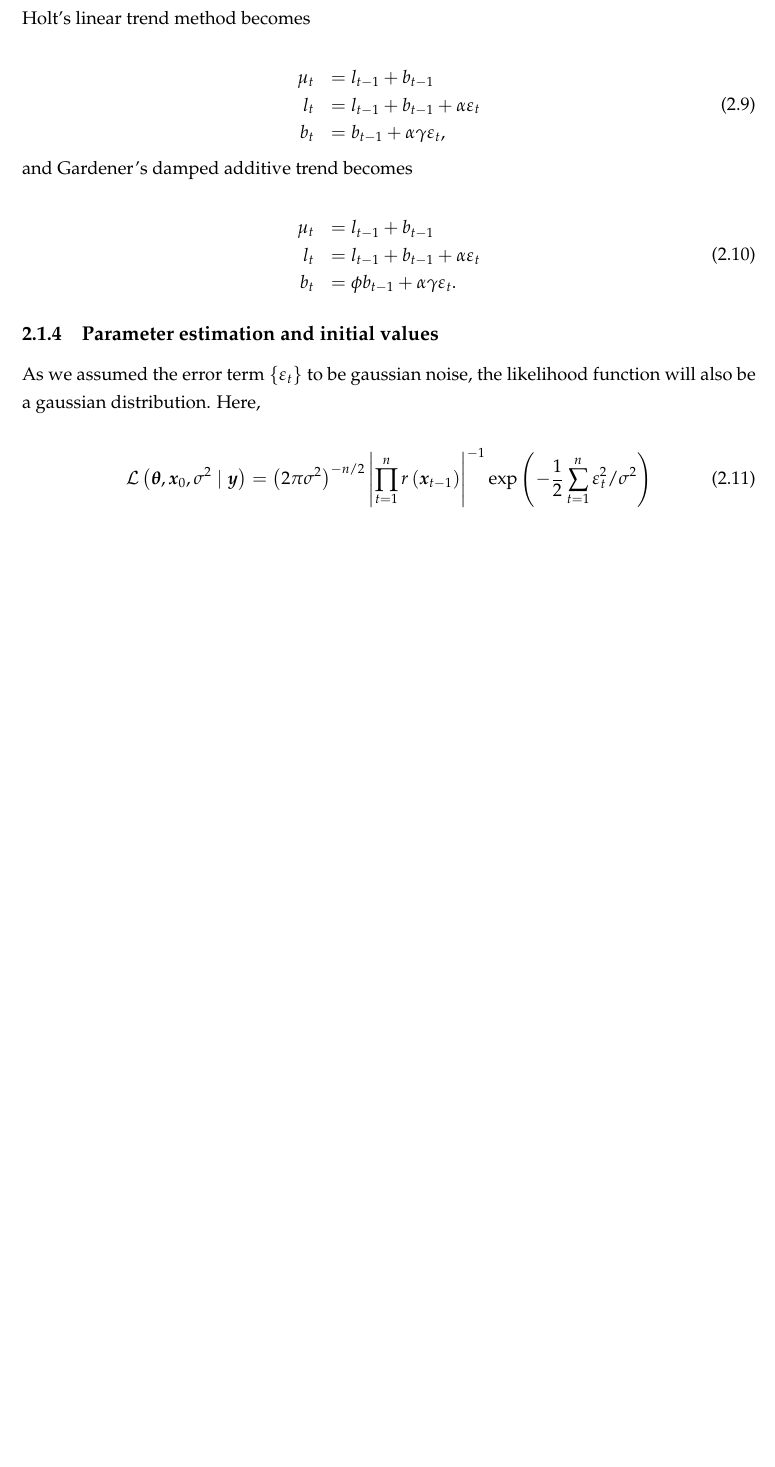
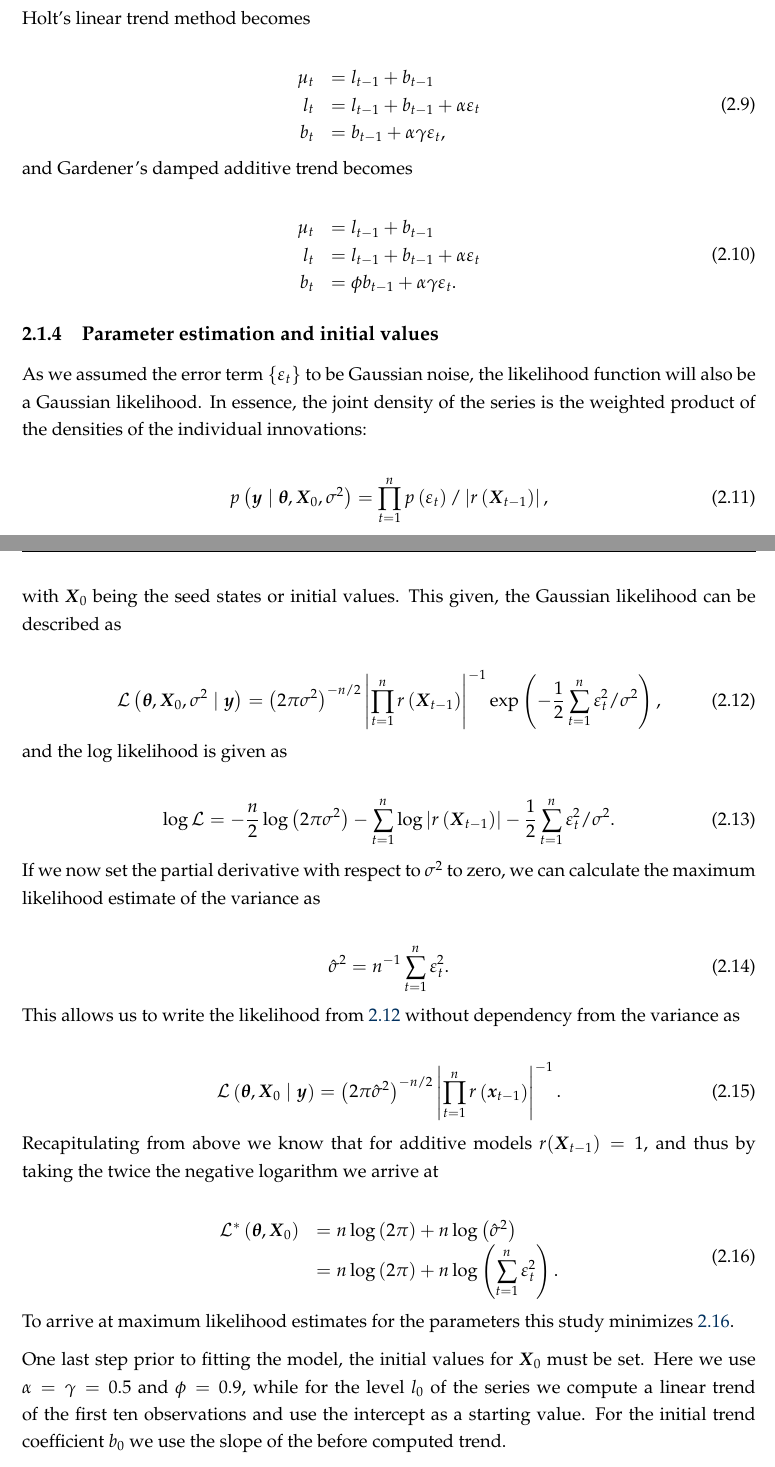
Before and after one commit to nikpau/master-thesis, a LaTeX thesis (LaTeX/main.tex, which reads LaTeX/Chapters/model_description.tex): part of page 13 of 17 before the commit and two parts of pages 13 and 14 of 18 after it, the two joined at a grey line, cut so that both start at the same text, the shorter picture padded with empty space. Compiled offline with pdfLaTeX.

Commit message:
llik for exponential state space models

```diff
--- a/LaTeX/Chapters/model_description.tex
+++ b/LaTeX/Chapters/model_description.tex
@@ -162,8 +162,48 @@ and Gardener's damped additive trend becomes
 
 \subsection{Parameter estimation and initial values}
 
-As we assumed the error term $\{\varepsilon_t\}$ to be gaussian noise, the likelihood function will also be a gaussian distribution. Here,
+As we assumed the error term $\{\varepsilon_t\}$ to be Gaussian noise, the likelihood function will also be a Gaussian likelihood. In essence, the joint
+density of the series is the weighted product of the densities of the individual innovations:
 
 \begin{equation}
-	\mathcal{L}\left(\boldsymbol{\theta}, \boldsymbol{x}_{0}, \sigma^{2} \mid \boldsymbol{y}\right)=\left(2 \pi \sigma^{2}\right)^{-n / 2}\left|\prod_{t=1}^{n} r\left(\boldsymbol{x}_{t-1}\right)\right|^{-1} \exp \left(-\frac{1}{2} \sum_{t=1}^{n} \varepsilon_{t}^{2} / \sigma^{2}\right)
+	p\left(\boldsymbol{y} \mid \boldsymbol{\theta}, \boldsymbol{X}_{0}, \sigma^{2}\right)=\prod_{t=1}^{n} p\left(\varepsilon_{t}\right) /\left|r\left(\boldsymbol{X}_{t-1}\right)\right|,
 \end{equation}
+%
+with $\boldsymbol{X}_0$ being the seed states or initial values. This given, the Gaussian likelihood can be described as
+
+\begin{equation}
+\label{expsm-likeli}
+	\mathcal{L}\left(\boldsymbol{\theta}, \boldsymbol{X}_{0}, \sigma^{2} \mid \boldsymbol{y}\right)=\left(2 \pi \sigma^{2}\right)^{-n / 2}\left|\prod_{t=1}^{n} r\left(\boldsymbol{X}_{t-1}\right)\right|^{-1} \exp \left(-\frac{1}{2} \sum_{t=1}^{n} \varepsilon_{t}^{2} / \sigma^{2}\right),
+\end{equation}
+%
+and the log likelihood is given as
+
+\begin{equation}
+	\log \mathcal{L}=-\frac{n}{2} \log \left(2 \pi \sigma^{2}\right)-\sum_{t=1}^{n} \log \left|r\left(\boldsymbol{X}_{t-1}\right)\right|-\frac{1}{2} \sum_{t=1}^{n} \varepsilon_{t}^{2} / \sigma^{2}.
+\end{equation}
+%
+If we now set the partial derivative with respect to $\sigma^2$ to zero, we can calculate the maximum likelihood estimate of the variance as
+
+\begin{equation}
+	\hat{\sigma}^{2}=n^{-1} \sum_{t=1}^{n} \varepsilon_{t}^{2}.
+\end{equation}
+%
+This allows us to write the likelihood from \ref{expsm-likeli} without dependency from the variance as
+
+\begin{equation}
+	\mathcal{L}\left(\boldsymbol{\theta}, \boldsymbol{X}_{0} \mid \boldsymbol{y}\right)=\left(2 \pi  \hat{\sigma}^{2}\right)^{-n / 2}\left|\prod_{t=1}^{n} r\left(\boldsymbol{x}_{t-1}\right)\right|^{-1}.
+\end{equation}
+%
+Recapitulating from above we know that for additive models $r(\boldsymbol{X}_{t-1}) = 1$, and thus by taking the twice the negative logarithm we arrive at
+
+\begin{equation}
+	\label{max-llik}
+	\begin{array}{rl}
+	\mathcal{L}^{*}\left(\boldsymbol{\theta}, \boldsymbol{X}_{0}\right)&= n \log \left(2 \pi \right) + n \log \left( \hat{\sigma}^2	 \right) \\
+	&= n \log \left(2 \pi \right) + n \log \left( \displaystyle \sum_{t=1}^{n} \varepsilon_{t}^{2}\right).
+	\end{array}
+\end{equation}
+%
+To arrive at maximum likelihood estimates for the parameters this study minimizes \ref{max-llik}.
+
+One last step prior to fitting the model, the initial values for $\boldsymbol{X}_0$ must be set. Here we use $\alpha = \gamma = 0.5$ and $\phi = 0.9$, while for the level $l_0$ of the series we compute a linear trend of the first ten observations and use the intercept as a starting value. For the initial trend  coefficient $b_0$ we use the slope of the before computed trend.
```
Also changed, not shown: LaTeX/main.pdf.
